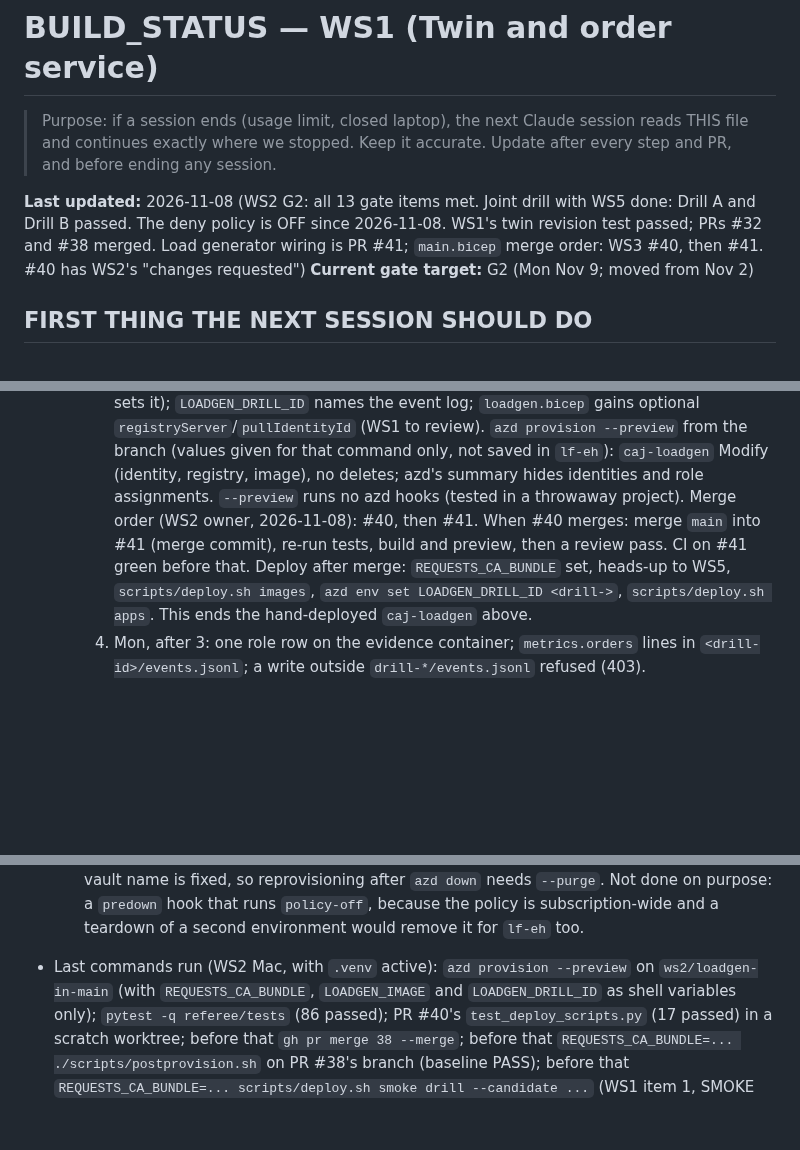
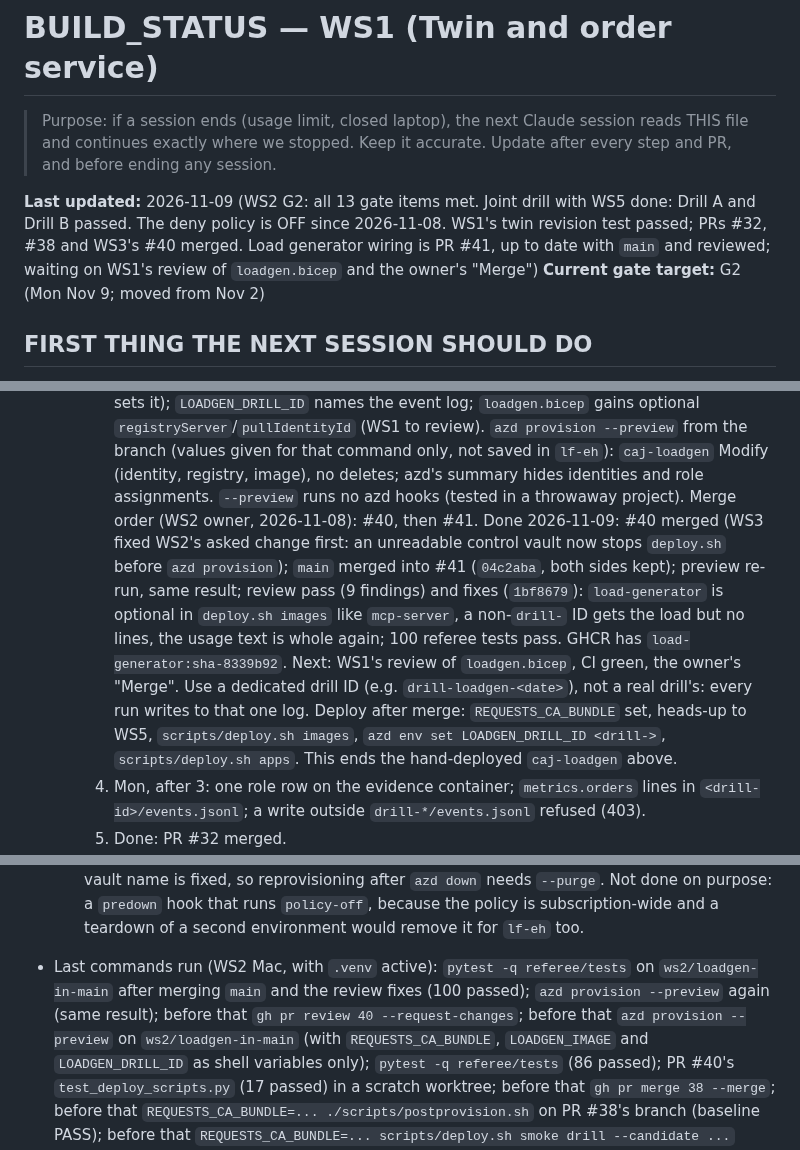
Before and after one commit to livefire-team/livefire-fusion-poc, a Markdown page: docs/BUILD_STATUS.md, 3 parts joined by grey strips. Drawn GitHub-style; blank space fills up the shorter version.

Commit message:
docs: #40 merged, #41 up to date with main and reviewed
Co-Authored-By: Claude Opus 5.5 <noreply@anthropic.com>

```diff
--- a/docs/BUILD_STATUS.md
+++ b/docs/BUILD_STATUS.md
@@ -3,9 +3,10 @@
 > Purpose: if a session ends (usage limit, closed laptop), the next Claude session reads THIS file and continues
 > exactly where we stopped. Keep it accurate. Update after every step and PR, and before ending any session.
 
-**Last updated:** 2026-11-08 (WS2 G2: all 13 gate items met. Joint drill with WS5 done: Drill A and Drill B
-passed. The deny policy is OFF since 2026-11-08. WS1's twin revision test passed; PRs #32 and #38 merged. Load
-generator wiring is PR #41; `main.bicep` merge order: WS3 #40, then #41. #40 has WS2's "changes requested")
+**Last updated:** 2026-11-09 (WS2 G2: all 13 gate items met. Joint drill with WS5 done: Drill A and Drill B
+passed. The deny policy is OFF since 2026-11-08. WS1's twin revision test passed; PRs #32, #38 and WS3's #40
+merged. Load generator wiring is PR #41, up to date with `main` and reviewed; waiting on WS1's review of
+`loadgen.bicep` and the owner's "Merge")
 **Current gate target:** G2 (Mon Nov 9; moved from Nov 2)
 
 ## FIRST THING THE NEXT SESSION SHOULD DO
@@ -280,8 +281,13 @@ Status values: not started | in progress | PR open | merged | blocked
        `registryServer`/`pullIdentityId` (WS1 to review). `azd provision --preview` from the branch (values given for
        that command only, not saved in `lf-eh`): `caj-loadgen` Modify (identity, registry, image), no deletes; azd's
        summary hides identities and role assignments. `--preview` runs no azd hooks (tested in a throwaway project).
-       Merge order (WS2 owner, 2026-11-08): #40, then #41. When #40 merges: merge `main` into #41 (merge commit),
-       re-run tests, build and preview, then a review pass. CI on #41 green before that. Deploy after merge:
+       Merge order (WS2 owner, 2026-11-08): #40, then #41. Done 2026-11-09: #40 merged (WS3 fixed WS2's asked change
+       first: an unreadable control vault now stops `deploy.sh` before `azd provision`); `main` merged into #41
+       (`04c2aba`, both sides kept); preview re-run, same result; review pass (9 findings) and fixes (`1bf8679`):
+       `load-generator` is optional in `deploy.sh images` like `mcp-server`, a non-`drill-` ID gets the load but no
+       lines, the usage text is whole again; 100 referee tests pass. GHCR has `load-generator:sha-8339b92`. Next:
+       WS1's review of `loadgen.bicep`, CI green, the owner's "Merge". Use a dedicated drill ID (e.g.
+       `drill-loadgen-<date>`), not a real drill's: every run writes to that one log. Deploy after merge:
        `REQUESTS_CA_BUNDLE` set, heads-up to WS5, `scripts/deploy.sh images`, `azd env set LOADGEN_DRILL_ID <drill->`,
        `scripts/deploy.sh apps`. This ends the hand-deployed `caj-loadgen` above.
     4. Mon, after 3: one role row on the evidence container; `metrics.orders` lines in `<drill-id>/events.jsonl`; a
@@ -305,7 +311,9 @@ Status values: not started | in progress | PR open | merged | blocked
     `ORDER_IMAGE` is a registry `sha-<40>` tag; the control vault name is fixed, so reprovisioning after `azd down`
     needs `--purge`. Not done on purpose: a `predown` hook that runs `policy-off`, because the policy is
     subscription-wide and a teardown of a second environment would remove it for `lf-eh` too.
-- Last commands run (WS2 Mac, with `.venv` active): `azd provision --preview` on `ws2/loadgen-in-main` (with
+- Last commands run (WS2 Mac, with `.venv` active): `pytest -q referee/tests` on `ws2/loadgen-in-main` after
+  merging `main` and the review fixes (100 passed); `azd provision --preview` again (same result); before that
+  `gh pr review 40 --request-changes`; before that `azd provision --preview` on `ws2/loadgen-in-main` (with
   `REQUESTS_CA_BUNDLE`, `LOADGEN_IMAGE` and `LOADGEN_DRILL_ID` as shell variables only); `pytest -q referee/tests`
   (86 passed); PR #40's `test_deploy_scripts.py` (17 passed) in a scratch worktree; before that `gh pr merge 38 --merge`; before that
   `REQUESTS_CA_BUNDLE=... ./scripts/postprovision.sh` on PR #38's branch (baseline PASS); before that
```
Also changed, not shown: other parts of docs/BUILD_STATUS.md (+4 -0 lines).
